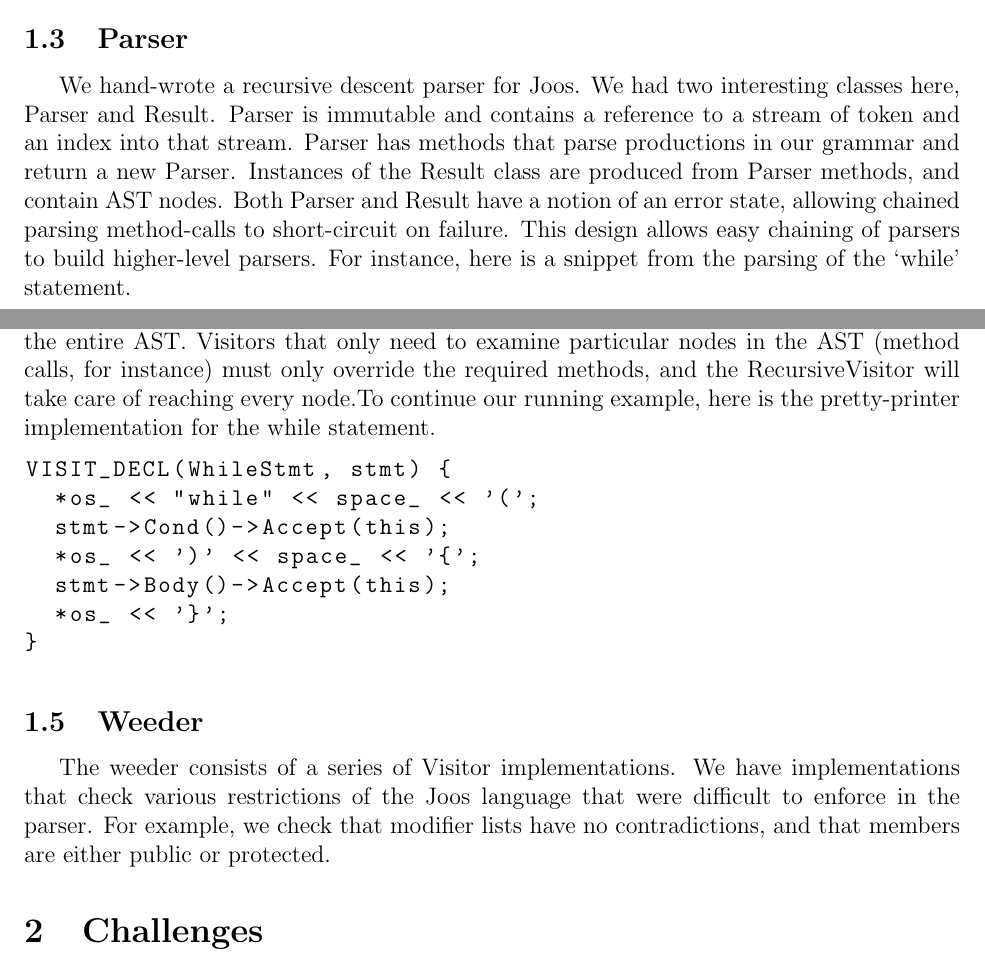
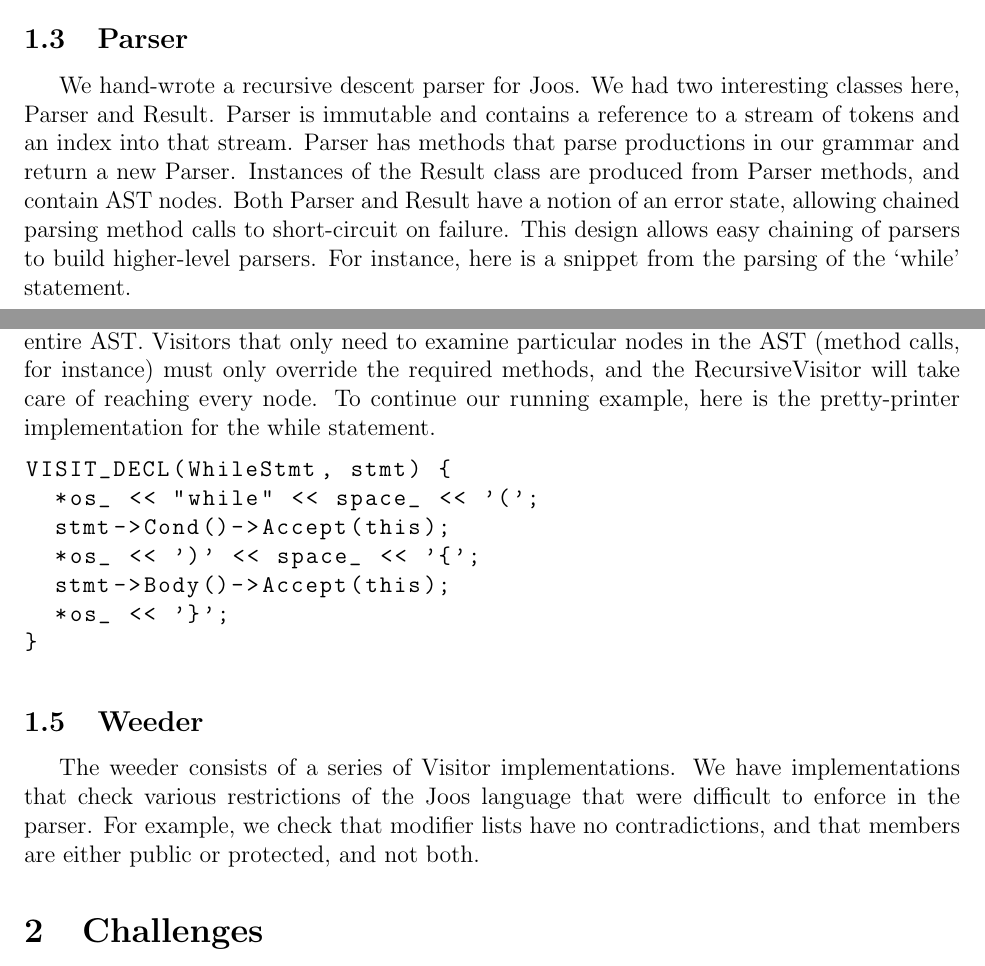
Before and after one commit to balasanjay/joosc, a LaTeX document (docs/a1/a1.tex): two parts of pages 2 and 4 of 5, joined at a grey line, cut so that both start at the same text. Compiled offline with pdfLaTeX.

Commit message:
Minor fixes.

```diff
--- a/docs/a1/a1.tex
+++ b/docs/a1/a1.tex
@@ -78,11 +78,11 @@ a keyword.
 \subsection{Parser}
 We hand-wrote a recursive descent parser for Joos. We had two interesting
 classes here, Parser and Result. Parser is immutable and contains a reference
-to a stream of token and an index into that stream. Parser has methods that
+to a stream of tokens and an index into that stream. Parser has methods that
 parse productions in our grammar and return a new Parser. Instances of the
 Result class are produced from Parser methods, and contain AST nodes. Both
 Parser and Result have a notion of an error state, allowing chained parsing
-method-calls to short-circuit on failure. This design allows easy chaining of
+method calls to short-circuit on failure. This design allows easy chaining of
 parsers to build higher-level parsers. For instance, here is a snippet from the
 parsing of the `while' statement.
 \begin{lstlisting}[language=c++]
@@ -163,7 +163,8 @@ VISIT_DECL(WhileStmt, stmt) {
 The weeder consists of a series of Visitor implementations. We have
 implementations that check various restrictions of the Joos language that were
 difficult to enforce in the parser. For example, we check that modifier lists
-have no contradictions, and that members are either public or protected.
+have no contradictions, and that members are either public or protected, and
+not both.
 
 \section{Challenges}
 \subsection{Memory Management}
```
Also changed, not shown: docs/a1/a1.tex (6 more changed lines).
